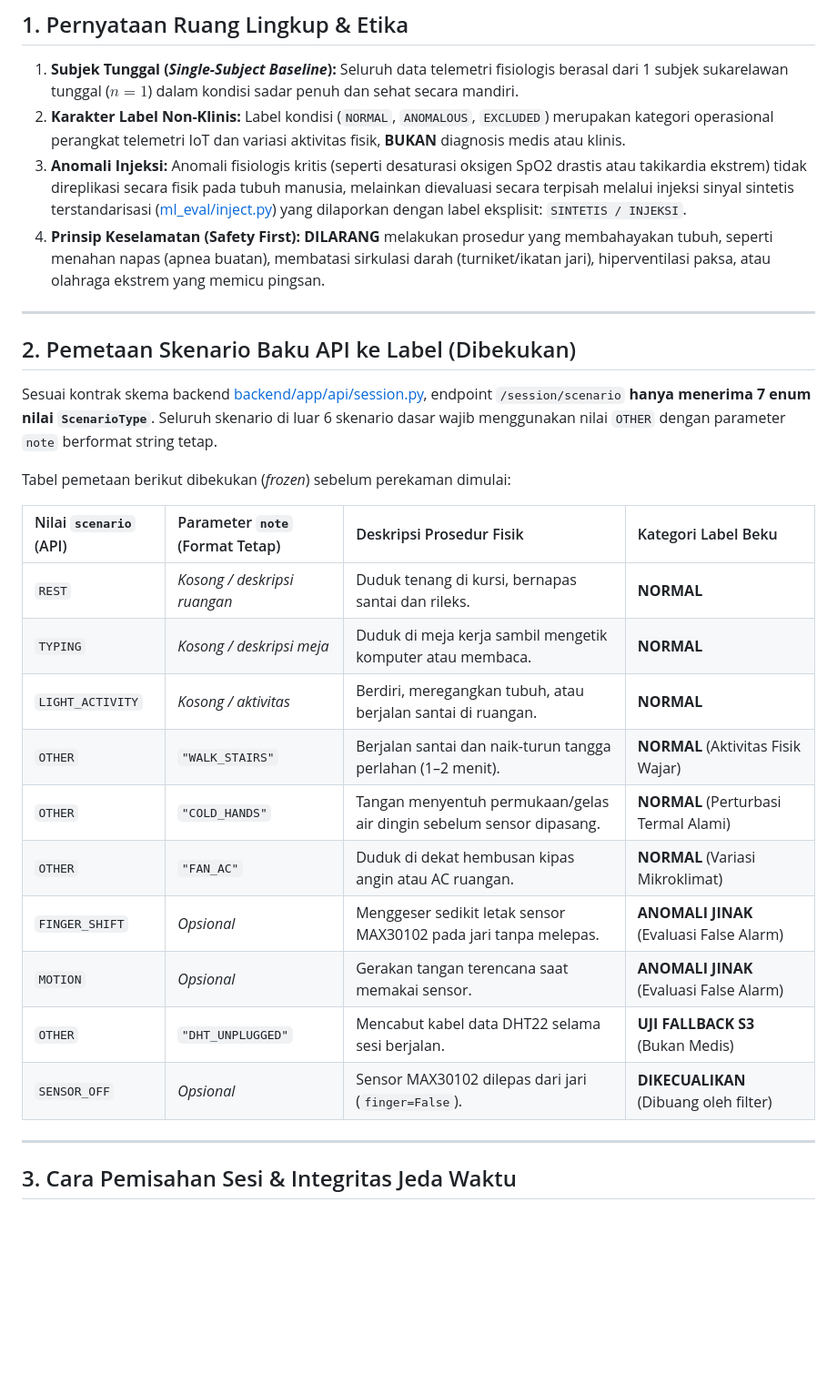
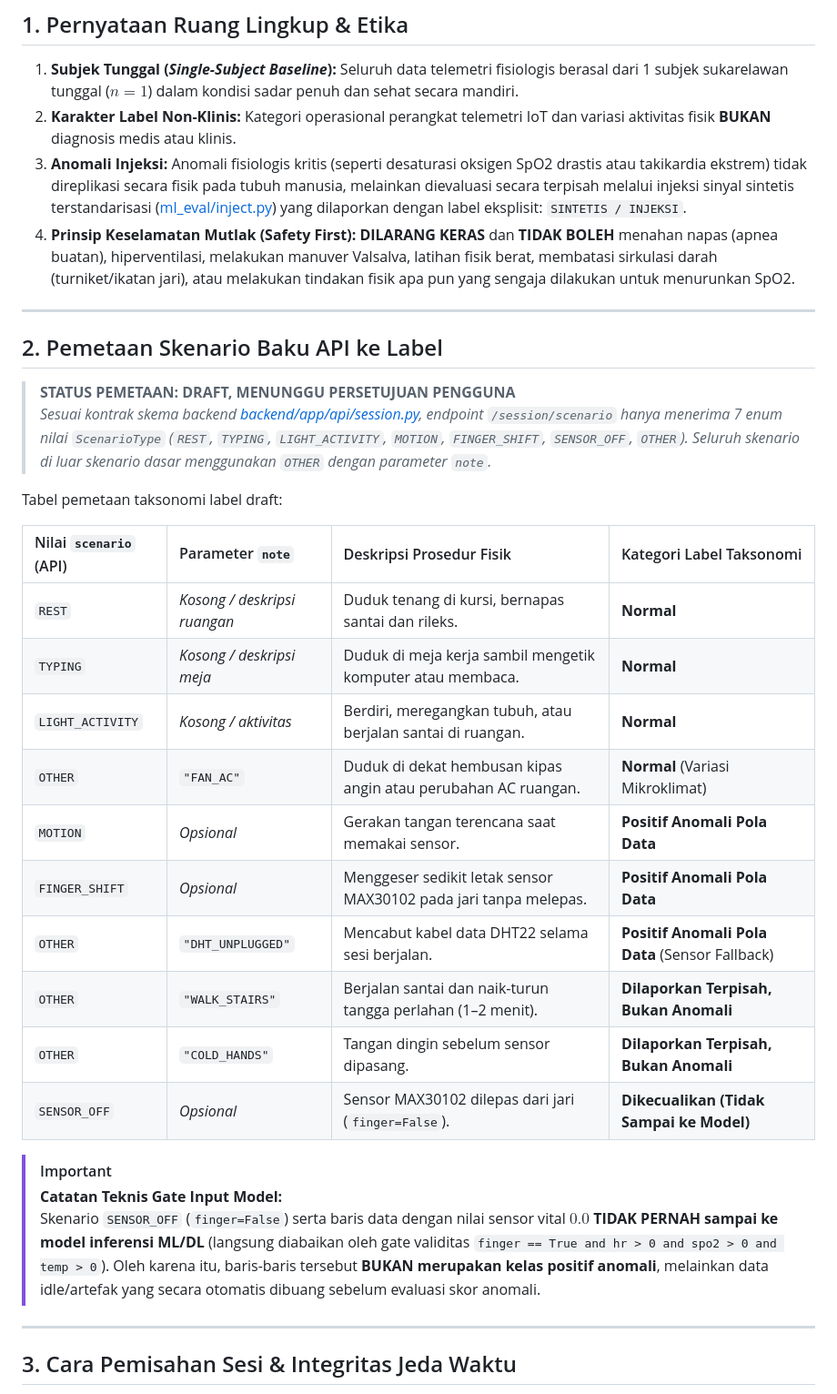
Before and after one commit to Rnvz/IoT-based-Physiological-Parameter-Monitoring-and-Anomaly-Detection, a Markdown page: docs/RECORDING_PROTOCOL.md, the part around one of its changes. Shown at 91% size. Drawn GitHub-style; blank space fills up the shorter version.

Commit message:
docs(recording): update protocol with safety prohibitions, draft label taxonomy, and exact S3/S5 columns

```diff
--- a/docs/RECORDING_PROTOCOL.md
+++ b/docs/RECORDING_PROTOCOL.md
@@ -8,30 +8,35 @@
 ## 1. Pernyataan Ruang Lingkup & Etika
 
 1. **Subjek Tunggal (*Single-Subject Baseline*):** Seluruh data telemetri fisiologis berasal dari 1 subjek sukarelawan tunggal ($n=1$) dalam kondisi sadar penuh dan sehat secara mandiri.
-2. **Karakter Label Non-Klinis:** Label kondisi (`NORMAL`, `ANOMALOUS`, `EXCLUDED`) merupakan kategori operasional perangkat telemetri IoT dan variasi aktivitas fisik, **BUKAN** diagnosis medis atau klinis.
+2. **Karakter Label Non-Klinis:** Kategori operasional perangkat telemetri IoT dan variasi aktivitas fisik **BUKAN** diagnosis medis atau klinis.
 3. **Anomali Injeksi:** Anomali fisiologis kritis (seperti desaturasi oksigen SpO2 drastis atau takikardia ekstrem) tidak direplikasi secara fisik pada tubuh manusia, melainkan dievaluasi secara terpisah melalui injeksi sinyal sintetis terstandarisasi ([ml_eval/inject.py](file:///home/ywenanta/Projects/IoT/ml_eval/inject.py)) yang dilaporkan dengan label eksplisit: `SINTETIS / INJEKSI`.
-4. **Prinsip Keselamatan (Safety First):** **DILARANG** melakukan prosedur yang membahayakan tubuh, seperti menahan napas (apnea buatan), membatasi sirkulasi darah (turniket/ikatan jari), hiperventilasi paksa, atau olahraga ekstrem yang memicu pingsan.
+4. **Prinsip Keselamatan Mutlak (Safety First):** **DILARANG KERAS** dan **TIDAK BOLEH** menahan napas (apnea buatan), hiperventilasi, melakukan manuver Valsalva, latihan fisik berat, membatasi sirkulasi darah (turniket/ikatan jari), atau melakukan tindakan fisik apa pun yang sengaja dilakukan untuk menurunkan SpO2.
 
 ---
 
-## 2. Pemetaan Skenario Baku API ke Label (Dibekukan)
+## 2. Pemetaan Skenario Baku API ke Label
 
-Sesuai kontrak skema backend [backend/app/api/session.py](file:///home/ywenanta/Projects/IoT/backend/app/api/session.py), endpoint `/session/scenario` **hanya menerima 7 enum nilai `ScenarioType`**. Seluruh skenario di luar 6 skenario dasar wajib menggunakan nilai `OTHER` dengan parameter `note` berformat string tetap.
+> **STATUS PEMETAAN: DRAFT, MENUNGGU PERSETUJUAN PENGGUNA**
+> *Sesuai kontrak skema backend [backend/app/api/session.py](file:///home/ywenanta/Projects/IoT/backend/app/api/session.py), endpoint `/session/scenario` hanya menerima 7 enum nilai `ScenarioType` (`REST`, `TYPING`, `LIGHT_ACTIVITY`, `MOTION`, `FINGER_SHIFT`, `SENSOR_OFF`, `OTHER`). Seluruh skenario di luar skenario dasar menggunakan `OTHER` dengan parameter `note`.*
 
-Tabel pemetaan berikut dibekukan (*frozen*) sebelum perekaman dimulai:
+Tabel pemetaan taksonomi label draft:
 
-| Nilai `scenario` (API) | Parameter `note` (Format Tetap) | Deskripsi Prosedur Fisik | Kategori Label Beku |
+| Nilai `scenario` (API) | Parameter `note` | Deskripsi Prosedur Fisik | Kategori Label Taksonomi |
 | :--- | :--- | :--- | :--- |
-| `REST` | *Kosong / deskripsi ruangan* | Duduk tenang di kursi, bernapas santai dan rileks. | **NORMAL** |
-| `TYPING` | *Kosong / deskripsi meja* | Duduk di meja kerja sambil mengetik komputer atau membaca. | **NORMAL** |
-| `LIGHT_ACTIVITY` | *Kosong / aktivitas* | Berdiri, meregangkan tubuh, atau berjalan santai di ruangan. | **NORMAL** |
-| `OTHER` | `"WALK_STAIRS"` | Berjalan santai dan naik-turun tangga perlahan (1–2 menit). | **NORMAL** (Aktivitas Fisik Wajar) |
-| `OTHER` | `"COLD_HANDS"` | Tangan menyentuh permukaan/gelas air dingin sebelum sensor dipasang. | **NORMAL** (Perturbasi Termal Alami) |
-| `OTHER` | `"FAN_AC"` | Duduk di dekat hembusan kipas angin atau AC ruangan. | **NORMAL** (Variasi Mikroklimat) |
-| `FINGER_SHIFT` | *Opsional* | Menggeser sedikit letak sensor MAX30102 pada jari tanpa melepas. | **ANOMALI JINAK** (Evaluasi False Alarm) |
-| `MOTION` | *Opsional* | Gerakan tangan terencana saat memakai sensor. | **ANOMALI JINAK** (Evaluasi False Alarm) |
-| `OTHER` | `"DHT_UNPLUGGED"` | Mencabut kabel data DHT22 selama sesi berjalan. | **UJI FALLBACK S3** (Bukan Medis) |
-| `SENSOR_OFF` | *Opsional* | Sensor MAX30102 dilepas dari jari (`finger=False`). | **DIKECUALIKAN** (Dibuang oleh filter) |
+| `REST` | *Kosong / deskripsi ruangan* | Duduk tenang di kursi, bernapas santai dan rileks. | **Normal** |
+| `TYPING` | *Kosong / deskripsi meja* | Duduk di meja kerja sambil mengetik komputer atau membaca. | **Normal** |
+| `LIGHT_ACTIVITY` | *Kosong / aktivitas* | Berdiri, meregangkan tubuh, atau berjalan santai di ruangan. | **Normal** |
+| `OTHER` | `"FAN_AC"` | Duduk di dekat hembusan kipas angin atau perubahan AC ruangan. | **Normal** (Variasi Mikroklimat) |
+| `MOTION` | *Opsional* | Gerakan tangan terencana saat memakai sensor. | **Positif Anomali Pola Data** |
+| `FINGER_SHIFT` | *Opsional* | Menggeser sedikit letak sensor MAX30102 pada jari tanpa melepas. | **Positif Anomali Pola Data** |
+| `OTHER` | `"DHT_UNPLUGGED"` | Mencabut kabel data DHT22 selama sesi berjalan. | **Positif Anomali Pola Data** (Sensor Fallback) |
+| `OTHER` | `"WALK_STAIRS"` | Berjalan santai dan naik-turun tangga perlahan (1–2 menit). | **Dilaporkan Terpisah, Bukan Anomali** |
+| `OTHER` | `"COLD_HANDS"` | Tangan dingin sebelum sensor dipasang. | **Dilaporkan Terpisah, Bukan Anomali** |
+| `SENSOR_OFF` | *Opsional* | Sensor MAX30102 dilepas dari jari (`finger=False`). | **Dikecualikan (Tidak Sampai ke Model)** |
+
+> [!IMPORTANT]
+> **Catatan Teknis Gate Input Model:**
+> Skenario `SENSOR_OFF` (`finger=False`) serta baris data dengan nilai sensor vital $0.0$ **TIDAK PERNAH sampai ke model inferensi ML/DL** (langsung diabaikan oleh gate validitas `finger == True and hr > 0 and spo2 > 0 and temp > 0`). Oleh karena itu, baris-baris tersebut **BUKAN merupakan kelas positif anomali**, melainkan data idle/artefak yang secara otomatis dibuang sebelum evaluasi skor anomali.
 
 ---
 
```
Also changed, not shown: other parts of docs/RECORDING_PROTOCOL.md (+9 -9 lines).
